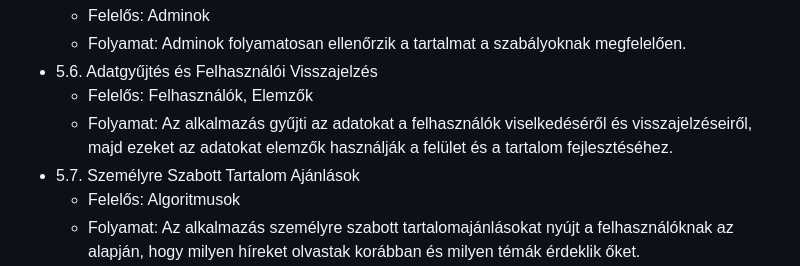
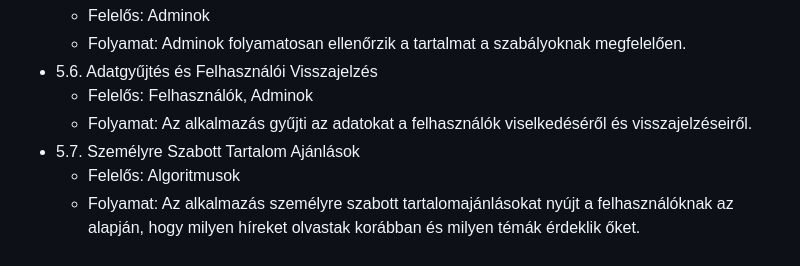
Before and after one commit to Balage666/afp_2023_1_CS_10_00, a Markdown page: Dokumentumok/követelmény specifikáció.md, the part around the change. Drawn GitHub-style.

Commit message:
igényelt üzleti folyamatok módosítas

```diff
--- a/Dokumentumok/követelmény specifikáció.md
+++ b/Dokumentumok/követelmény specifikáció.md
@@ -39,8 +39,8 @@ A cél tehát egy olyan hírportál létrehozása, amely ötvözi a megbízható
      - Felelős: Adminok
      - Folyamat: Adminok folyamatosan ellenőrzik a tartalmat a szabályoknak megfelelően.
  - 5.6. Adatgyűjtés és Felhasználói Visszajelzés
-     - Felelős: Felhasználók, Elemzők
-     - Folyamat: Az alkalmazás gyűjti az adatokat a felhasználók viselkedéséről és visszajelzéseiről, majd ezeket az adatokat elemzők használják a felület és a tartalom fejlesztéséhez.
+     - Felelős: Felhasználók, Adminok
+     - Folyamat: Az alkalmazás gyűjti az adatokat a felhasználók viselkedéséről és visszajelzéseiről.
  - 5.7. Személyre Szabott Tartalom Ajánlások
      - Felelős: Algoritmusok
      - Folyamat: Az alkalmazás személyre szabott tartalomajánlásokat nyújt a felhasználóknak az alapján, hogy milyen híreket olvastak korábban és milyen témák érdeklik őket.
```
